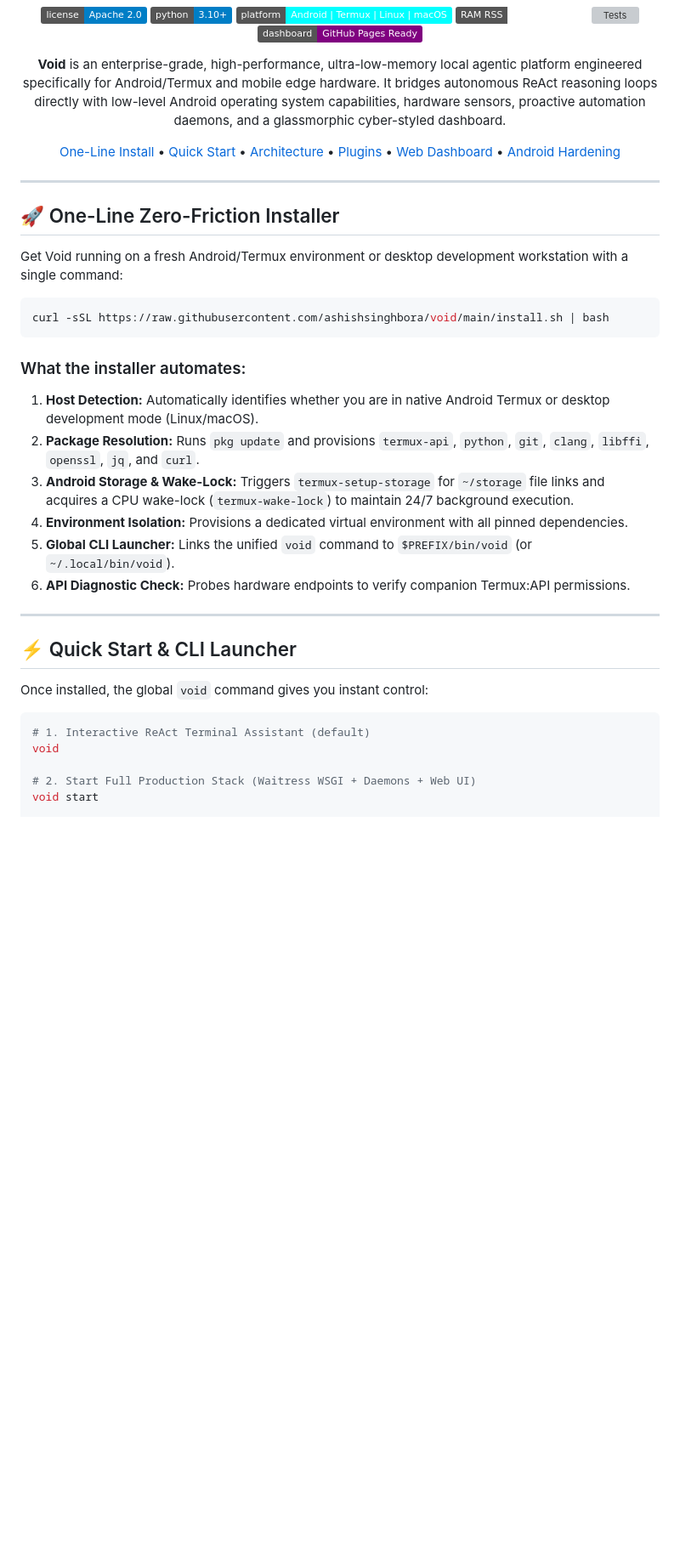
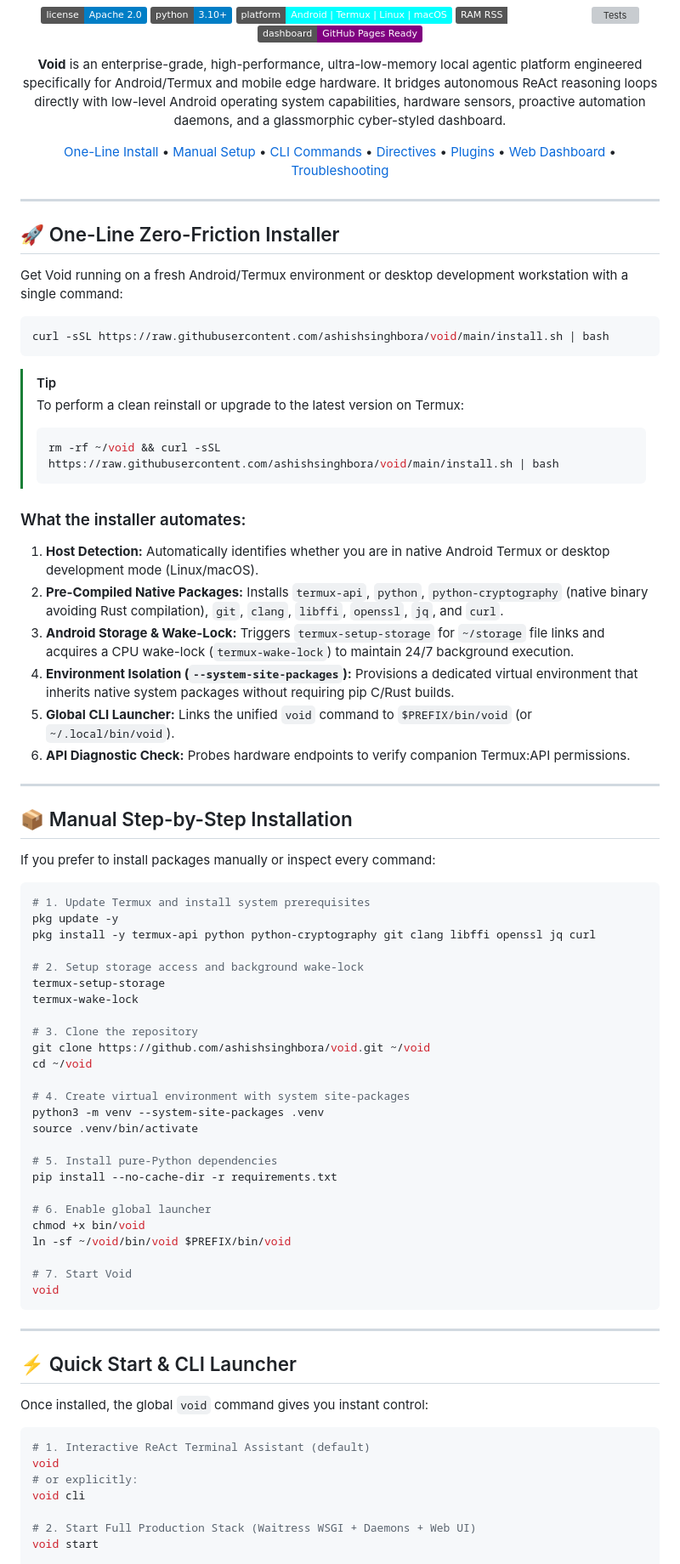
Before and after one commit to ashishsinghbora/void, a Markdown page: README.md, the part around one of its changes. Shown at 85% size. Rendered like a GitHub page; badges without logos; blank space fills up the shorter version; grey boxes are pictures that could not be loaded.

Commit message:
docs: update README with directives table, Termux rust/cryptography guide, manual install steps, and CLI flags

````diff
--- a/README.md
+++ b/README.md
@@ -11,7 +11,7 @@
 
 **Void** is an enterprise-grade, high-performance, ultra-low-memory local agentic platform engineered specifically for Android/Termux and mobile edge hardware. It bridges autonomous ReAct reasoning loops directly with low-level Android operating system capabilities, hardware sensors, proactive automation daemons, and a glassmorphic cyber-styled dashboard.
 
-[One-Line Install](#-one-line-zero-friction-installer) • [Quick Start](#-quick-start--cli-launcher) • [Architecture](#-system-architecture) • [Plugins](#-modular-extension-architecture-plugin-system) • [Web Dashboard](#-glassmorphic-web-dashboard--github-pages) • [Android Hardening](#-android--termux-troubleshooting--permissions)
+[One-Line Install](#-one-line-zero-friction-installer) • [Manual Setup](#-manual-step-by-step-installation) • [CLI Commands](#-quick-start--cli-launcher) • [Directives](#-supported-hardware--agent-directives) • [Plugins](#-modular-extension-architecture-plugin-system) • [Web Dashboard](#-glassmorphic-web-dashboard--github-pages) • [Troubleshooting](#-android--termux-troubleshooting--permissions)
 
 </div>
 
@@ -25,13 +25,53 @@ Get Void running on a fresh Android/Termux environment or desktop development wo
 curl -sSL https://raw.githubusercontent.com/ashishsinghbora/void/main/install.sh | bash
 ```
 
+> [!TIP]
+> To perform a clean reinstall or upgrade to the latest version on Termux:
+> ```bash
+> rm -rf ~/void && curl -sSL https://raw.githubusercontent.com/ashishsinghbora/void/main/install.sh | bash
+> ```
+
 ### What the installer automates:
 1. **Host Detection:** Automatically identifies whether you are in native Android Termux or desktop development mode (Linux/macOS).
-2. **Package Resolution:** Runs `pkg update` and provisions `termux-api`, `python`, `git`, `clang`, `libffi`, `openssl`, `jq`, and `curl`.
+2. **Pre-Compiled Native Packages:** Installs `termux-api`, `python`, `python-cryptography` (native binary avoiding Rust compilation), `git`, `clang`, `libffi`, `openssl`, `jq`, and `curl`.
 3. **Android Storage & Wake-Lock:** Triggers `termux-setup-storage` for `~/storage` file links and acquires a CPU wake-lock (`termux-wake-lock`) to maintain 24/7 background execution.
-4. **Environment Isolation:** Provisions a dedicated virtual environment with all pinned dependencies.
+4. **Environment Isolation (`--system-site-packages`):** Provisions a dedicated virtual environment that inherits native system packages without requiring pip C/Rust builds.
 5. **Global CLI Launcher:** Links the unified `void` command to `$PREFIX/bin/void` (or `~/.local/bin/void`).
 6. **API Diagnostic Check:** Probes hardware endpoints to verify companion Termux:API permissions.
+
+---
+
+## 📦 Manual Step-by-Step Installation
+
+If you prefer to install packages manually or inspect every command:
+
+```bash
+# 1. Update Termux and install system prerequisites
+pkg update -y
+pkg install -y termux-api python python-cryptography git clang libffi openssl jq curl
+
+# 2. Setup storage access and background wake-lock
+termux-setup-storage
+termux-wake-lock
+
+# 3. Clone the repository
+git clone https://github.com/ashishsinghbora/void.git ~/void
+cd ~/void
+
+# 4. Create virtual environment with system site-packages
+python3 -m venv --system-site-packages .venv
+source .venv/bin/activate
+
+# 5. Install pure-Python dependencies
+pip install --no-cache-dir -r requirements.txt
+
+# 6. Enable global launcher
+chmod +x bin/void
+ln -sf ~/void/bin/void $PREFIX/bin/void
+
+# 7. Start Void
+void
+```
 
 ---
 
@@ -42,6 +82,8 @@ Once installed, the global `void` command gives you instant control:
 ```bash
 # 1. Interactive ReAct Terminal Assistant (default)
 void
+# or explicitly:
+void cli
 
 # 2. Start Full Production Stack (Waitress WSGI + Daemons + Web UI)
 void start
````
Also changed, not shown: other parts of README.md (+64 -8 lines).
